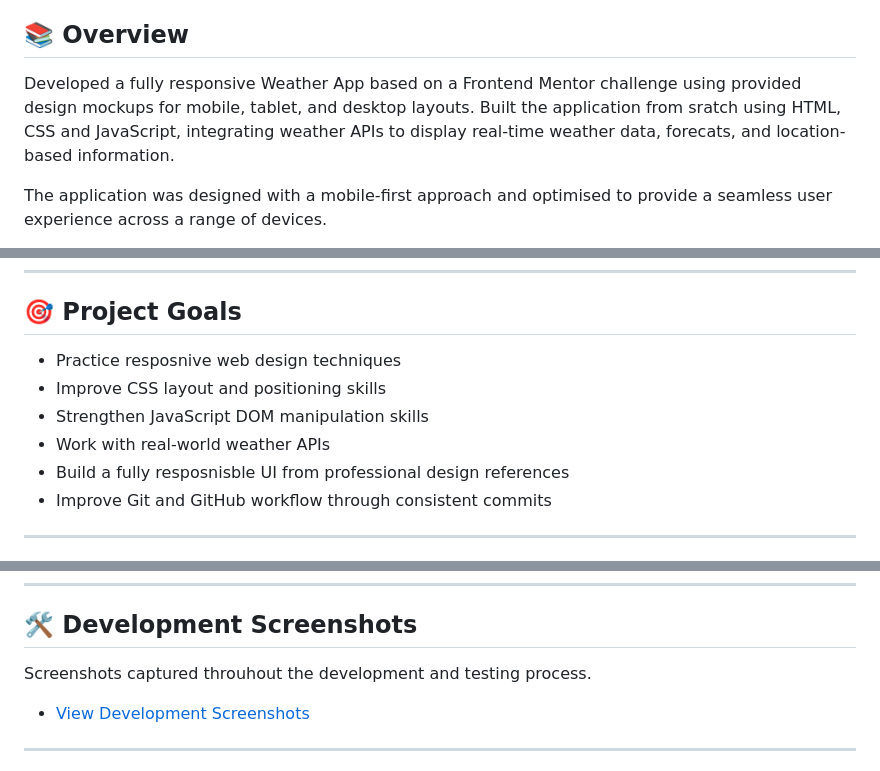
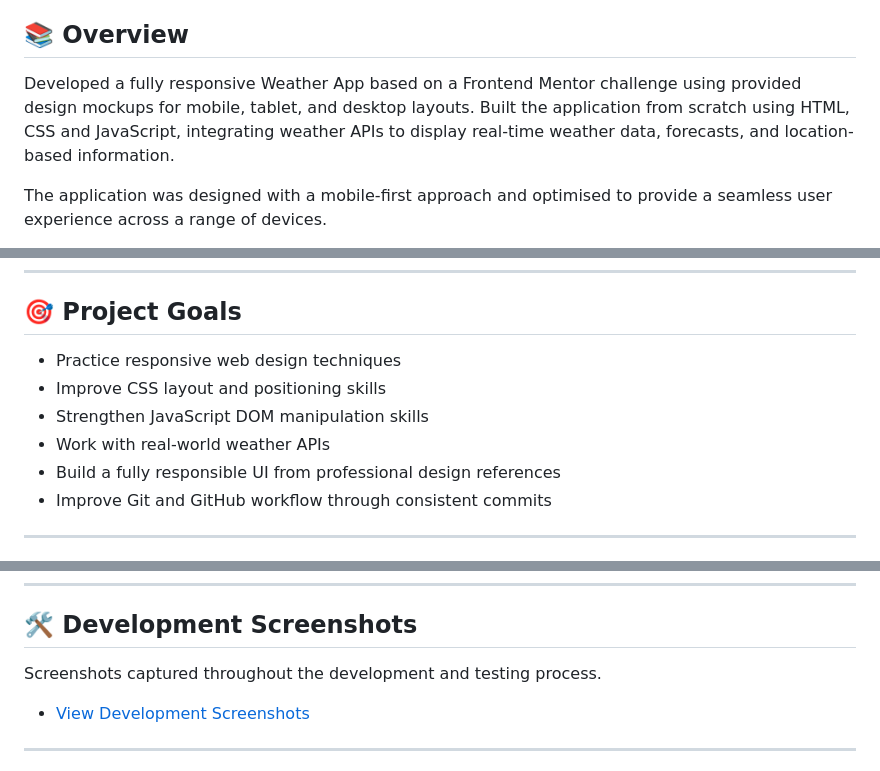
Before and after one commit to JigarBlue/Weather-API-App, a Markdown page: README.md, 3 parts joined by grey strips. Rendered like a GitHub page.

Commit message:
corrected mistakes

```diff
--- a/README.md
+++ b/README.md
@@ -19,7 +19,7 @@
 
 ## 📚 Overview
 
-Developed a fully responsive Weather App based on a Frontend Mentor challenge using provided design mockups for mobile, tablet, and desktop layouts. Built the application from sratch using HTML, CSS and JavaScript, integrating weather APIs to display real-time weather data, forecats, and location-based information.
+Developed a fully responsive Weather App based on a Frontend Mentor challenge using provided design mockups for mobile, tablet, and desktop layouts. Built the application from scratch using HTML, CSS and JavaScript, integrating weather APIs to display real-time weather data, forecasts, and location-based information.
 
 The application was designed with a mobile-first approach and optimised to provide a seamless user experience across a range of devices.
 
@@ -59,11 +59,11 @@ The GitHub repository contains the complete source code and development history.
 
 ## 🎯 Project Goals
 
-- Practice resposnive web design techniques
+- Practice responsive web design techniques
 - Improve CSS layout and positioning skills
 - Strengthen JavaScript DOM manipulation skills
 - Work with real-world weather APIs
-- Build a fully resposnisble UI from professional design references
+- Build a fully responsible UI from professional design references
 - Improve Git and GitHub workflow through consistent commits
 
 ---
@@ -94,7 +94,7 @@ The GitHub repository contains the complete source code and development history.
 
 ## 🛠️ Development Screenshots
 
-Screenshots captured throuhout the development and testing process.
+Screenshots captured throughout the development and testing process.
 
 - [View Development Screenshots](https://github.com/JigarBlue/Weather-API-App/tree/main/assets/test-screenshots)
 
```
Also changed, not shown: other parts of README.md (+1 -1 lines).
